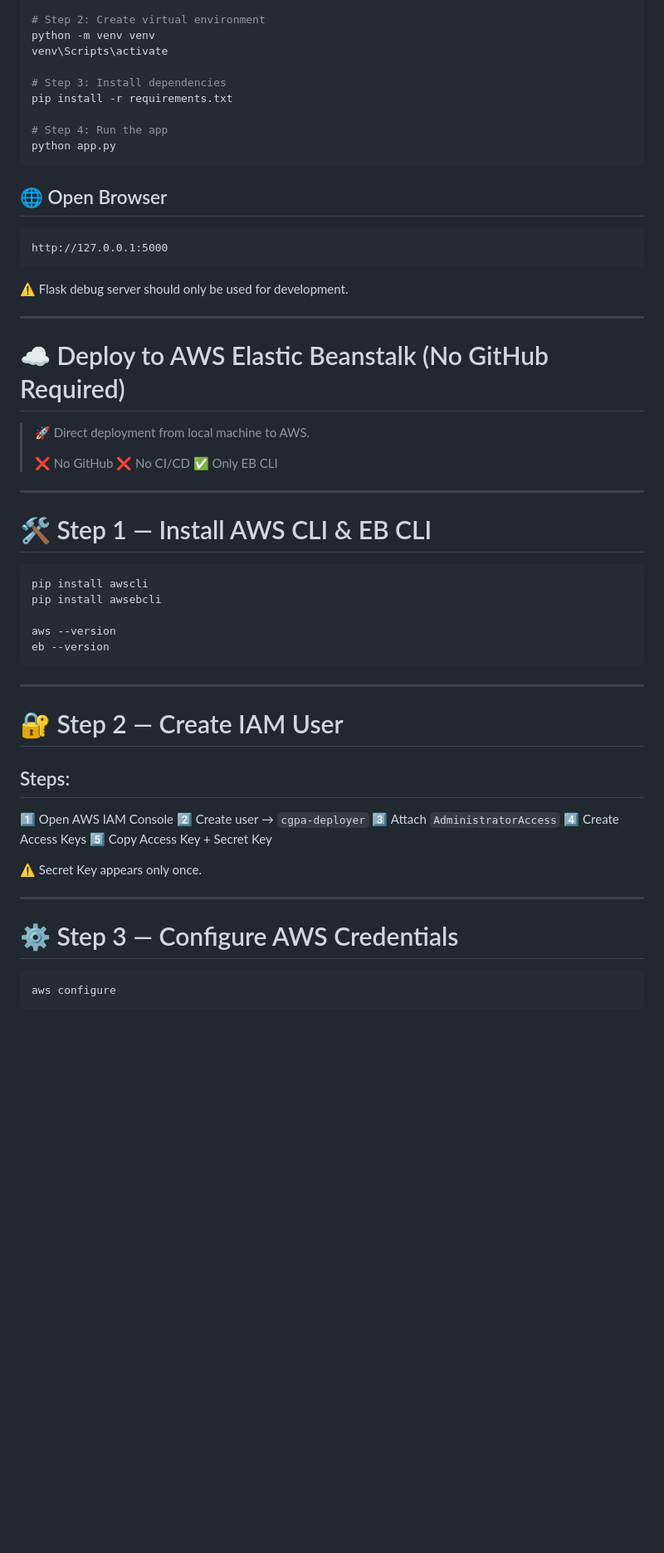
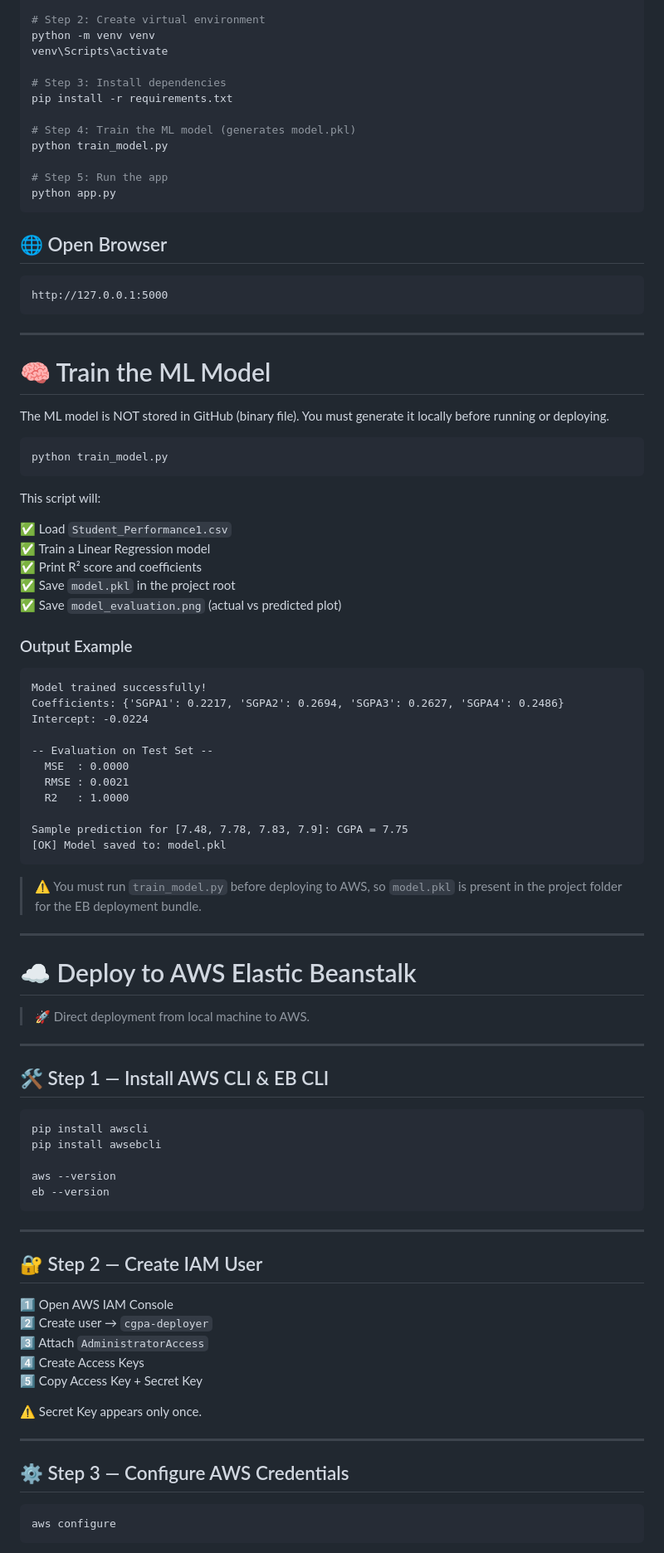
Before and after one commit to venkatayaswanth-IIITan/SGPA-TO-CGPA-WEB-BASED-ML-PROJECT, a Markdown page: README.md, the part around one of its changes. Shown at 83% size. GitHub-like rendering; blank space fills up the shorter version.

````diff
--- a/README.md
+++ b/README.md
@@ -267,7 +280,10 @@ venv\Scripts\activate
 # Step 3: Install dependencies
 pip install -r requirements.txt
 
-# Step 4: Run the app
+# Step 4: Train the ML model (generates model.pkl)
+python train_model.py
+
+# Step 5: Run the app
 python app.py
 ```
 
@@ -277,21 +293,51 @@ python app.py
 http://127.0.0.1:5000
 ```
 
-⚠️ Flask debug server should only be used for development.
+---
+
+# 🧠 Train the ML Model
+
+The ML model is NOT stored in GitHub (binary file). You must generate it locally before running or deploying.
+
+```powershell
+python train_model.py
+```
+
+This script will:
+
+✅ Load `Student_Performance1.csv`
+✅ Train a Linear Regression model
+✅ Print R² score and coefficients
+✅ Save `model.pkl` in the project root
+✅ Save `model_evaluation.png` (actual vs predicted plot)
+
+### Output Example
+
+```text
+Model trained successfully!
+Coefficients: {'SGPA1': 0.2217, 'SGPA2': 0.2694, 'SGPA3': 0.2627, 'SGPA4': 0.2486}
+Intercept: -0.0224
+
+-- Evaluation on Test Set --
+  MSE  : 0.0000
+  RMSE : 0.0021
+  R2   : 1.0000
+
+Sample prediction for [7.48, 7.78, 7.83, 7.9]: CGPA = 7.75
+[OK] Model saved to: model.pkl
+```
+
+> ⚠️ You must run `train_model.py` before deploying to AWS, so `model.pkl` is present in the project folder for the EB deployment bundle.
 
 ---
 
-# ☁️ Deploy to AWS Elastic Beanstalk (No GitHub Required)
+# ☁️ Deploy to AWS Elastic Beanstalk
 
 > 🚀 Direct deployment from local machine to AWS.
->
-> ❌ No GitHub
-> ❌ No CI/CD
-> ✅ Only EB CLI
 
 ---
 
-# 🛠️ Step 1 — Install AWS CLI & EB CLI
+## 🛠️ Step 1 — Install AWS CLI & EB CLI
 
 ```powershell
 pip install awscli
@@ -303,9 +349,7 @@ eb --version
 
 ---
 
-# 🔐 Step 2 — Create IAM User
-
-## Steps:
+## 🔐 Step 2 — Create IAM User
 
 1️⃣ Open AWS IAM Console
 2️⃣ Create user → `cgpa-deployer`
@@ -317,7 +361,7 @@ eb --version
 
 ---
 
-# ⚙️ Step 3 — Configure AWS Credentials
+## ⚙️ Step 3 — Configure AWS Credentials
 
 ```powershell
 aws configure
````
Also changed, not shown: other parts of README.md (+242 -243 lines).
